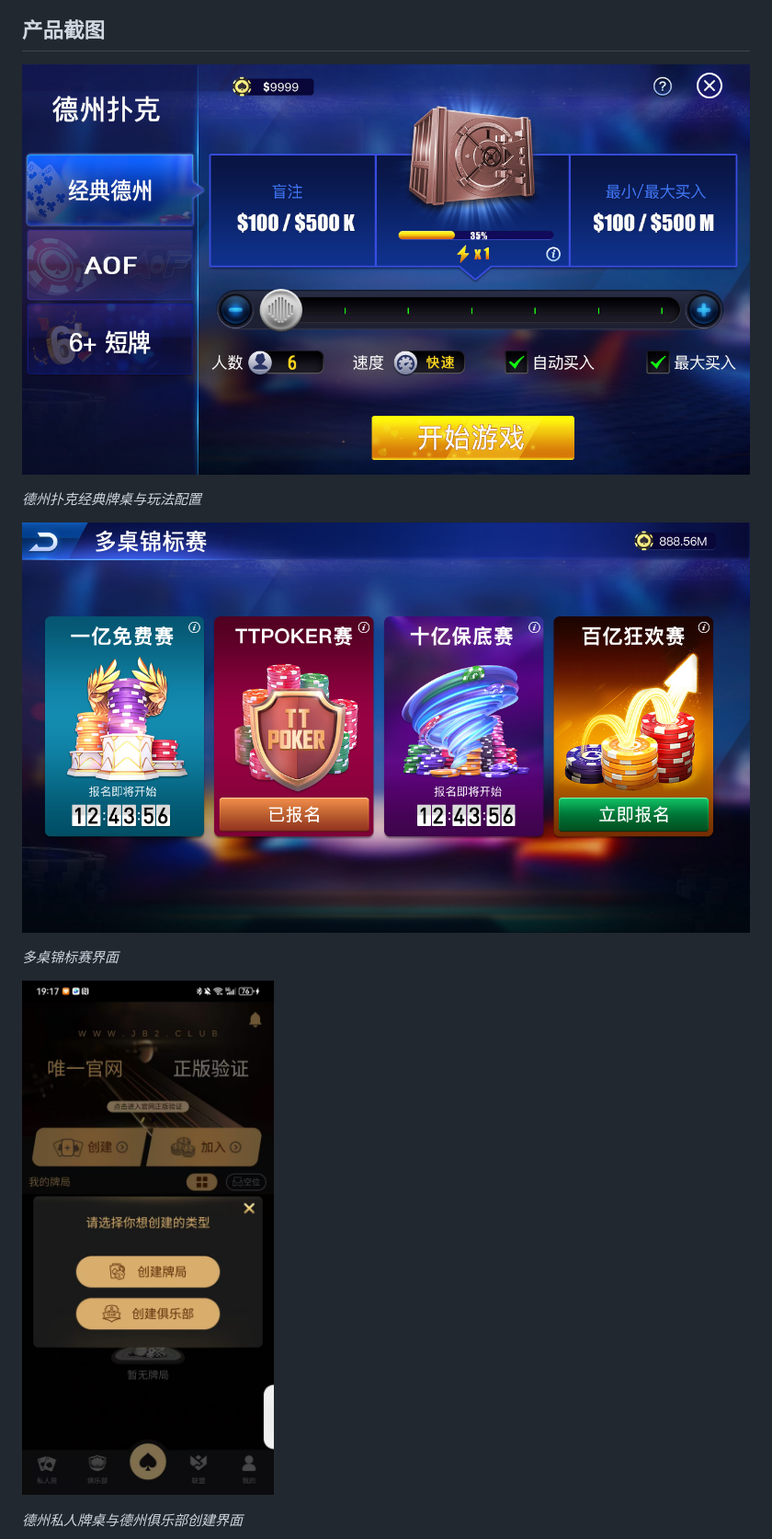
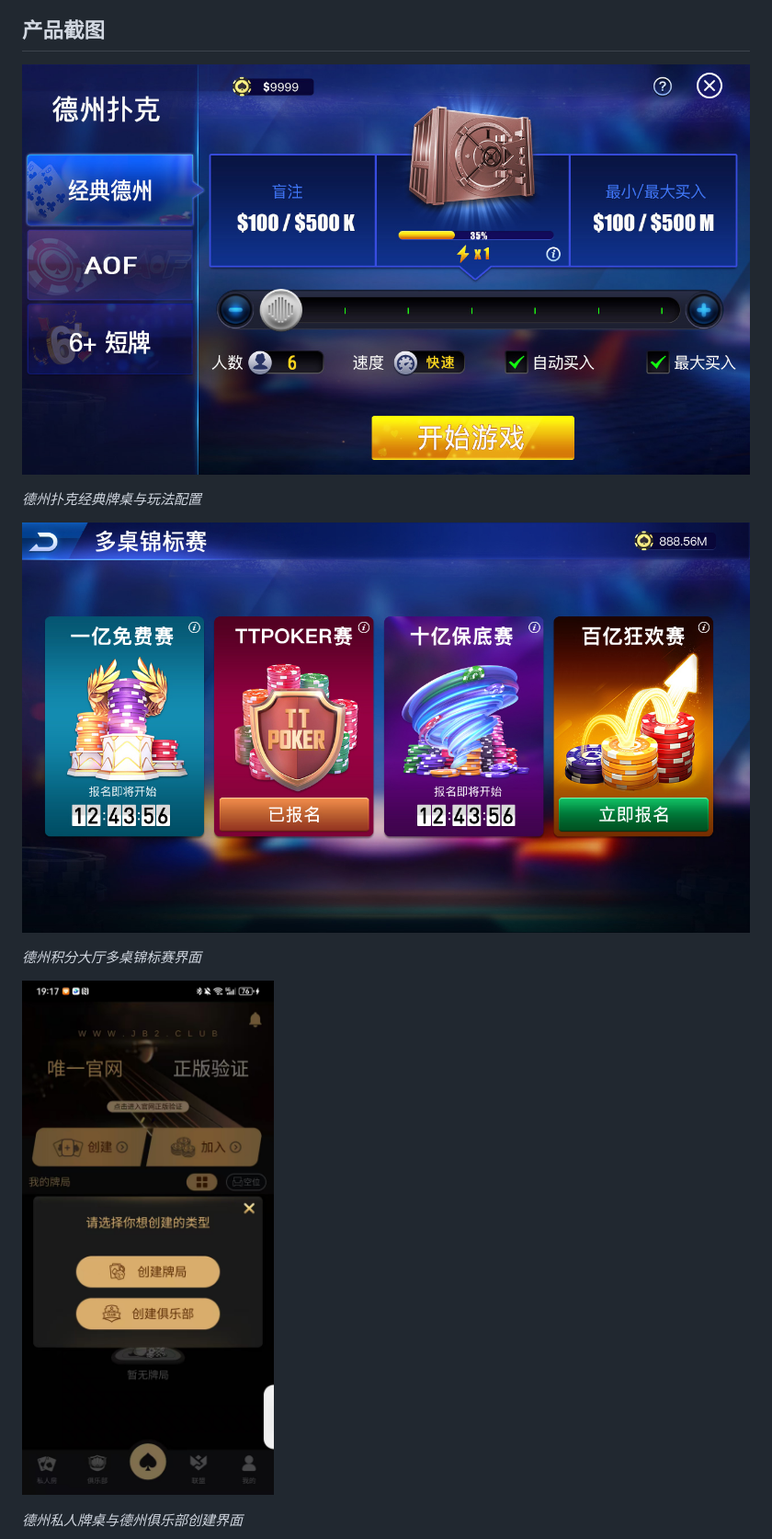
Before and after one commit to alibabama401/alibabama401, a Markdown page: README.md, the part around one of its changes. Shown at 92% size. Drawn GitHub-style.

```diff
--- a/README.md
+++ b/README.md
@@ -38,3 +38,3 @@
 
-*多桌锦标赛界面*
+*德州积分大厅多桌锦标赛界面*
 
```
Also changed, not shown: other parts of README.md (+4 -4 lines).
